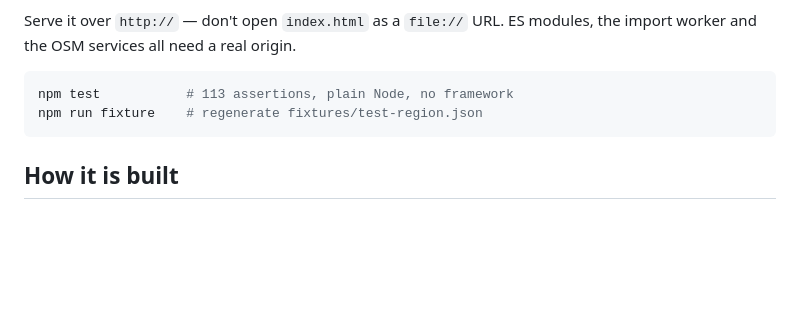
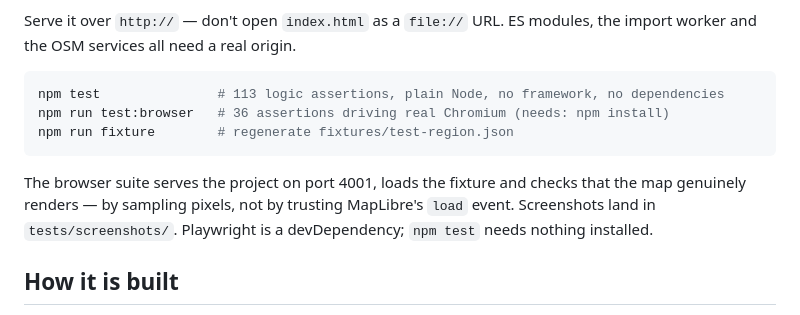
Before and after one commit to alexandrosgavrilis/otomig, a Markdown page: README.md, the part around the change. Drawn GitHub-style; blank space fills up the shorter version.

Commit message:
README: document the browser test suite

````diff
--- a/README.md
+++ b/README.md
@@ -20,9 +20,12 @@ Click **Use the test region** for a synthetic region that needs no network at al
 Serve it over `http://` — don't open `index.html` as a `file://` URL. ES modules, the import worker and the OSM services all need a real origin.
 
 ```bash
-npm test           # 113 assertions, plain Node, no framework
-npm run fixture    # regenerate fixtures/test-region.json
+npm test               # 113 logic assertions, plain Node, no framework, no dependencies
+npm run test:browser   # 36 assertions driving real Chromium (needs: npm install)
+npm run fixture        # regenerate fixtures/test-region.json
 ```
+
+The browser suite serves the project on port 4001, loads the fixture and checks that the map genuinely renders — by sampling pixels, not by trusting MapLibre's `load` event. Screenshots land in `tests/screenshots/`. Playwright is a devDependency; `npm test` needs nothing installed.
 
 ## How it is built
 
````
